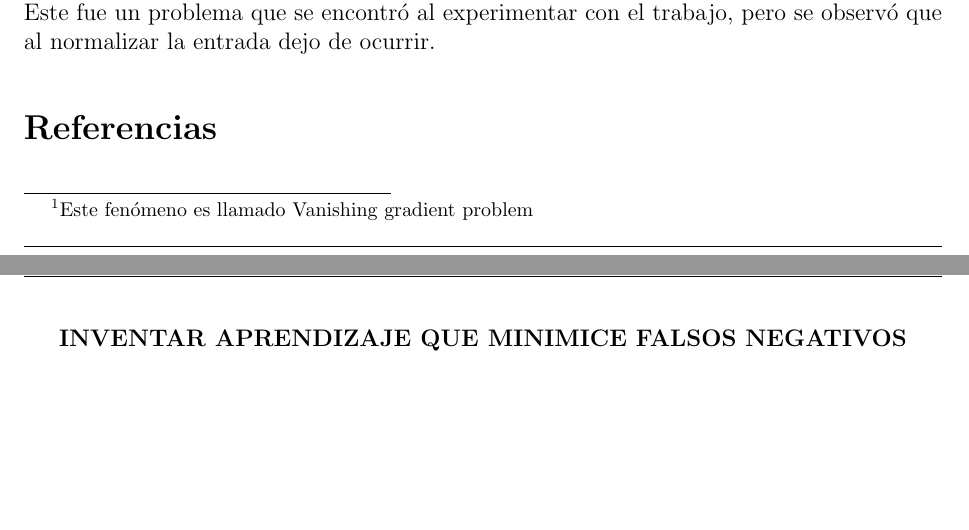
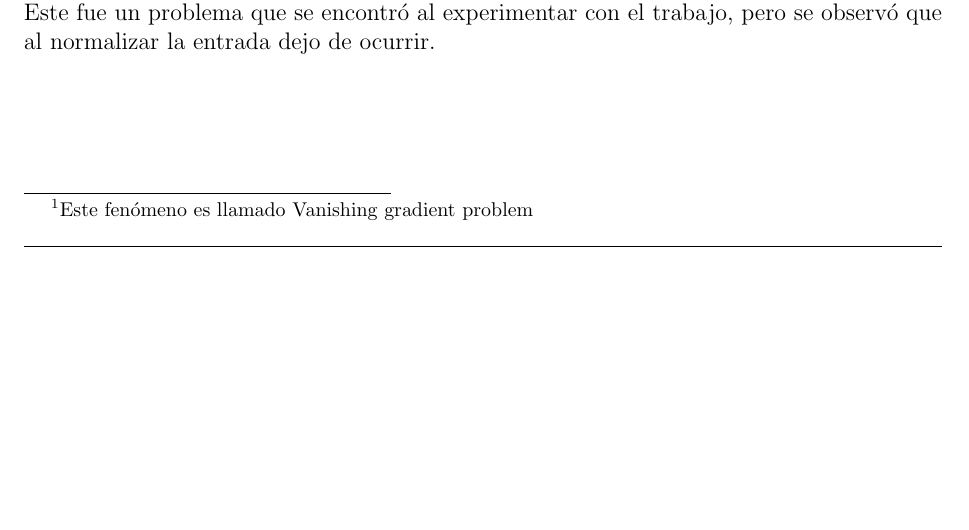
Before and after one commit to mcaravario/rn-tps, a LaTeX document (tp1/informe/informe.tex): two parts of pages 26 and 27 of 27 before the commit and part of page 26 of 26 after it, the two joined at a grey line, cut so that both start at the same text, the shorter picture padded with empty space. Compiled offline with pdfLaTeX.

Commit message:
Elimina bibliografia

```diff
--- a/tp1/informe/informe.tex
+++ b/tp1/informe/informe.tex
@@ -159,12 +159,6 @@
 \input{ejercicio_1}
 \newpage
 \input{ejercicio_2}
-\bibliographystyle{plain}
-\bibliography{bibliografia}
-\newpage
-% \input{apendice}
-
-\textbf{INVENTAR APRENDIZAJE QUE MINIMICE FALSOS NEGATIVOS}
 
 
 \end{document}
```
